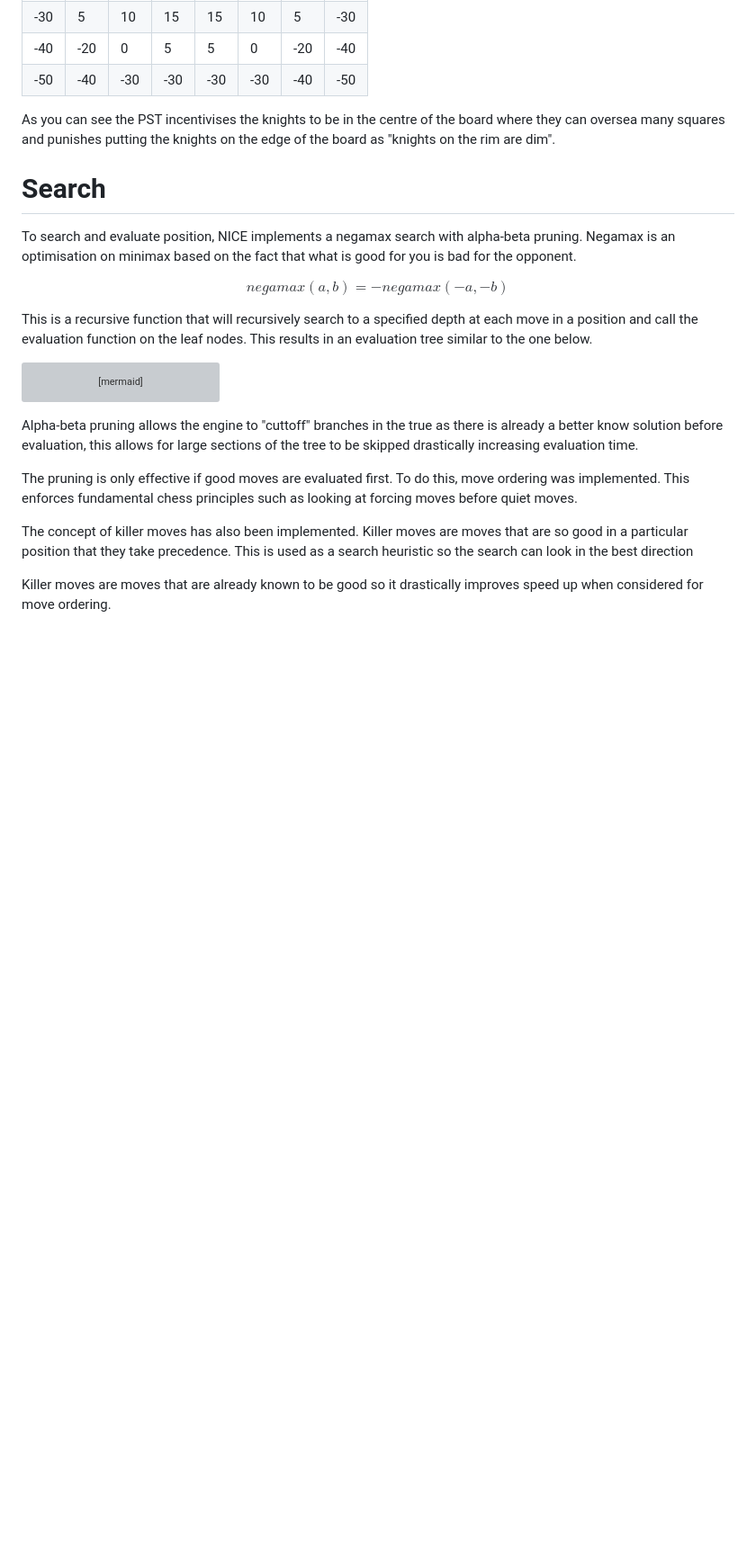
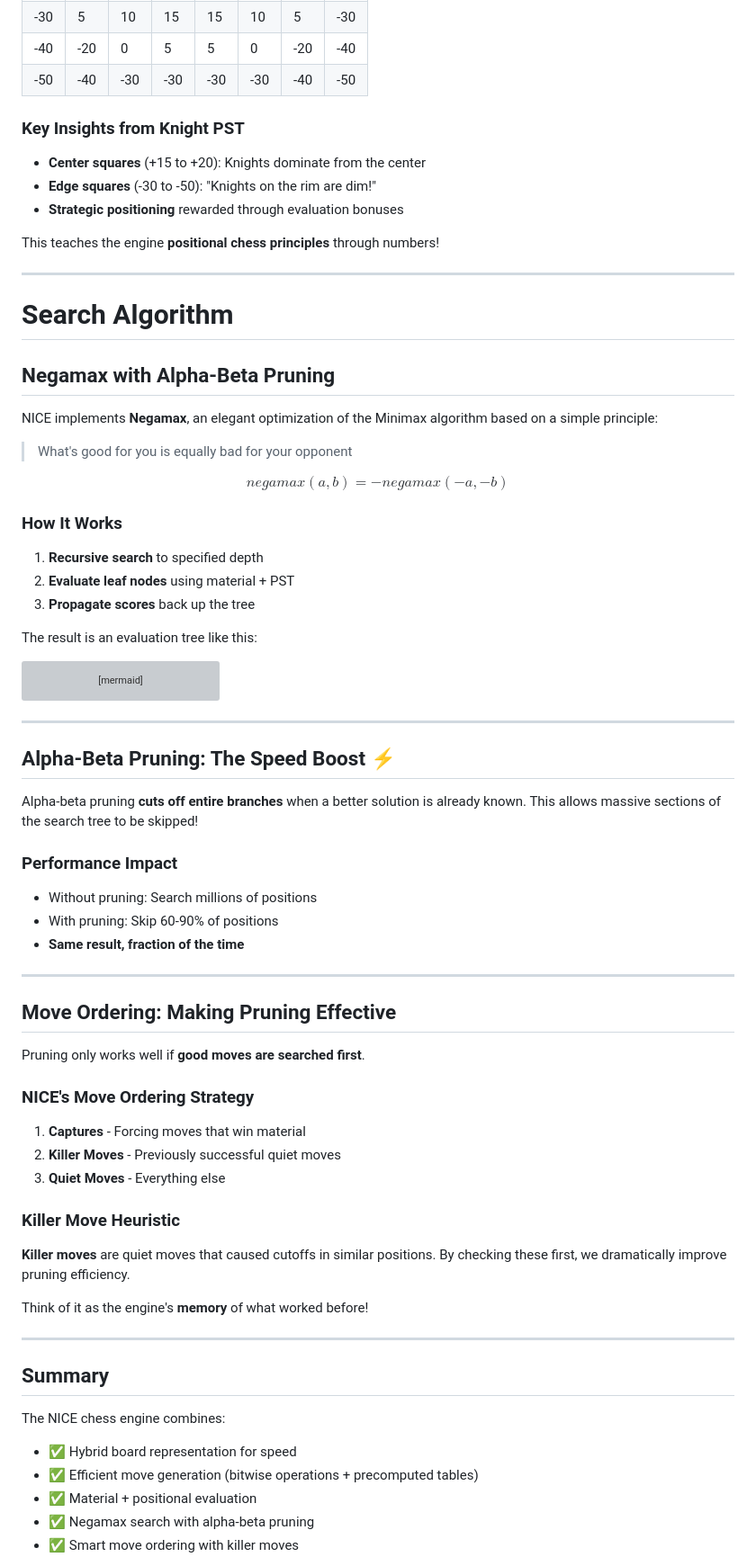
Before and after one commit to TKMaster27/TKMaster27.github.io, a Markdown page: projects/nice-engine.md, the part around one of its changes. Shown at 90% size. Drawn GitHub-style; blank space fills up the shorter version; grey boxes are pictures that could not be loaded.

````diff
--- a/projects/nice-engine.md
+++ b/projects/nice-engine.md
@@ -507,15 +610,33 @@ Piece-Square-Tables (PST) assign an extra bonus when pieces are placed on more o
   </tr>
 </table>
 
-As you can see the PST incentivises the knights to be in the centre of the board where they can oversea many squares and punishes putting the knights on the edge of the board as "knights on the rim are dim".
+### Key Insights from Knight PST
 
-# Search
+- **Center squares** (+15 to +20): Knights dominate from the center
+- **Edge squares** (-30 to -50): "Knights on the rim are dim!"
+- **Strategic positioning** rewarded through evaluation bonuses
 
-To search and evaluate position, NICE implements a negamax search with alpha-beta pruning. Negamax is an optimisation on minimax based on the fact that what is good for you is bad for the opponent.
+This teaches the engine **positional chess principles** through numbers!
+
+---
+
+# Search Algorithm
+
+## Negamax with Alpha-Beta Pruning
+
+NICE implements **Negamax**, an elegant optimization of the Minimax algorithm based on a simple principle:
+
+> What's good for you is equally bad for your opponent
 
 $$negamax(a, b) = -negamax(-a, -b)$$
 
-This is a recursive function that will recursively search to a specified depth at each move in a position and call the evaluation function on the leaf nodes. This results in an evaluation tree similar to the one below.
+### How It Works
+
+1. **Recursive search** to specified depth
+2. **Evaluate leaf nodes** using material + PST
+3. **Propagate scores** back up the tree
+
+The result is an evaluation tree like this:
 
 ```mermaid
 graph TD
@@ -557,10 +678,43 @@ graph TD
 
 ```
 
-Alpha-beta pruning allows the engine to "cuttoff" branches in the true as there is already a better know solution before evaluation, this allows for large sections of the tree to be skipped drastically increasing evaluation time.
+---
 
-The pruning is only effective if good moves are evaluated first. To do this, move ordering was implemented. This enforces fundamental chess principles such as looking at forcing moves before quiet moves.
+## Alpha-Beta Pruning: The Speed Boost ⚡
 
-The concept of killer moves has also been implemented. Killer moves are moves that are so good in a particular position that they take precedence. This is used as a search heuristic so the search can look in the best direction
+Alpha-beta pruning **cuts off entire branches** when a better solution is already known. This allows massive sections of the search tree to be skipped!
 
-Killer moves are moves that are already known to be good so it drastically improves speed up when considered for move ordering.
+### Performance Impact
+- Without pruning: Search millions of positions
+- With pruning: Skip 60-90% of positions
+- **Same result, fraction of the time**
+
+---
+
+## Move Ordering: Making Pruning Effective
+
+Pruning only works well if **good moves are searched first**.
+
+### NICE's Move Ordering Strategy
+
+1. **Captures** - Forcing moves that win material
+2. **Killer Moves** - Previously successful quiet moves
+3. **Quiet Moves** - Everything else
+
+### Killer Move Heuristic
+
+**Killer moves** are quiet moves that caused cutoffs in similar positions. By checking these first, we dramatically improve pruning efficiency.
+
+Think of it as the engine's **memory** of what worked before!
+
+---
+
+## Summary
+
+The NICE chess engine combines:
+- ✅ Hybrid board representation for speed
+- ✅ Efficient move generation (bitwise operations + precomputed tables)
+- ✅ Material + positional evaluation
+- ✅ Negamax search with alpha-beta pruning
+- ✅ Smart move ordering with killer moves
+
````
Also changed, not shown: other parts of projects/nice-engine.md (+144 -34 lines).
